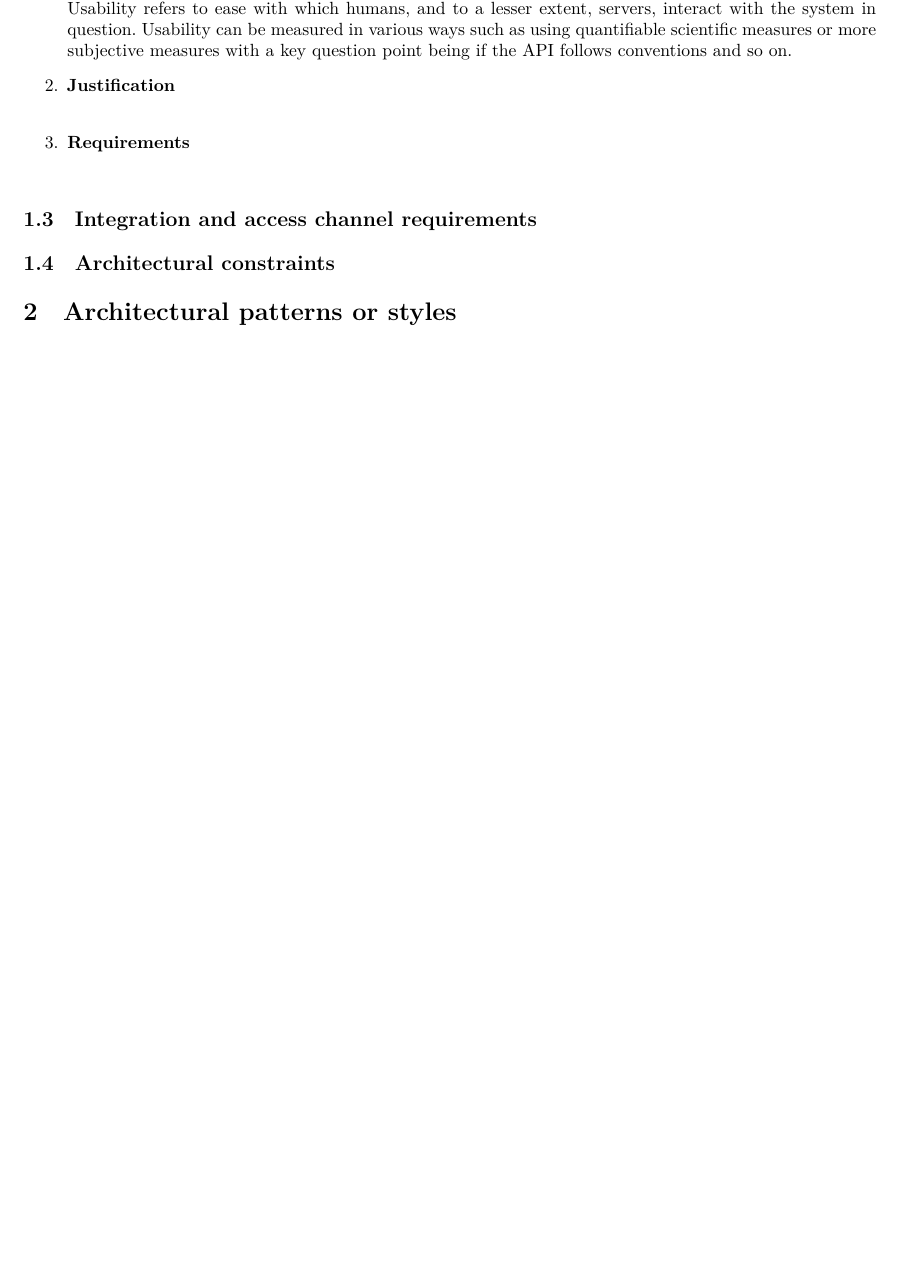
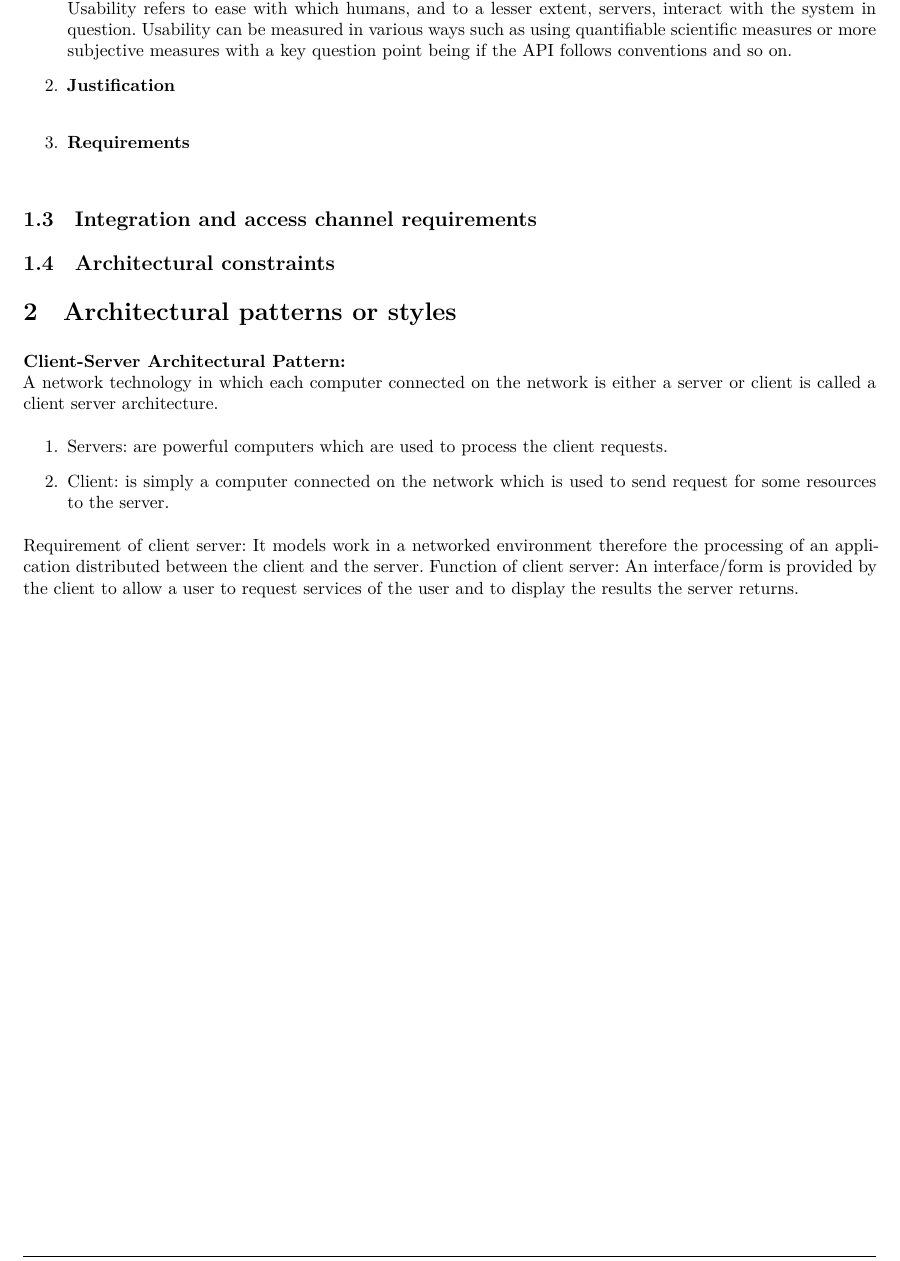
Before and after one commit to andrewbroekman/echo, a LaTeX document (docs/Software Architecture/requirements.tex): part of page 6 of 9 before the commit and part of page 6 of 10 after it, cut so that both start at the same text, the shorter picture padded with empty space. Compiled offline with XeLaTeX.

Commit message:
Client server architectural pattern implemented

```diff
--- a/docs/Software Architecture/requirements.tex
+++ b/docs/Software Architecture/requirements.tex
@@ -216,6 +216,15 @@ in = {In},
 
 \section{Architectural patterns or styles}
 
+\item \textbf{Client-Server Architectural Pattern:}\\
+		A network technology in which each computer connected on the network is either a server or client is called a client server architecture.
+		\begin{enumerate}
+			\item Servers: are powerful computers which are used to process the client requests.
+			\item Client: is simply a computer connected on the network which is used to send request for some resources to the server.
+		\end{enumerate}
+		Requirement of client server: It models work in a networked environment therefore the processing of an application distributed between the client and the server.
+		Function of client server: An interface/form is provided by the client to allow a user to request services of the user and to display the results the server returns.
+
 \section{Architectural tactics or strategies}
 
 \section{Reference architectures and frameworks}
```
